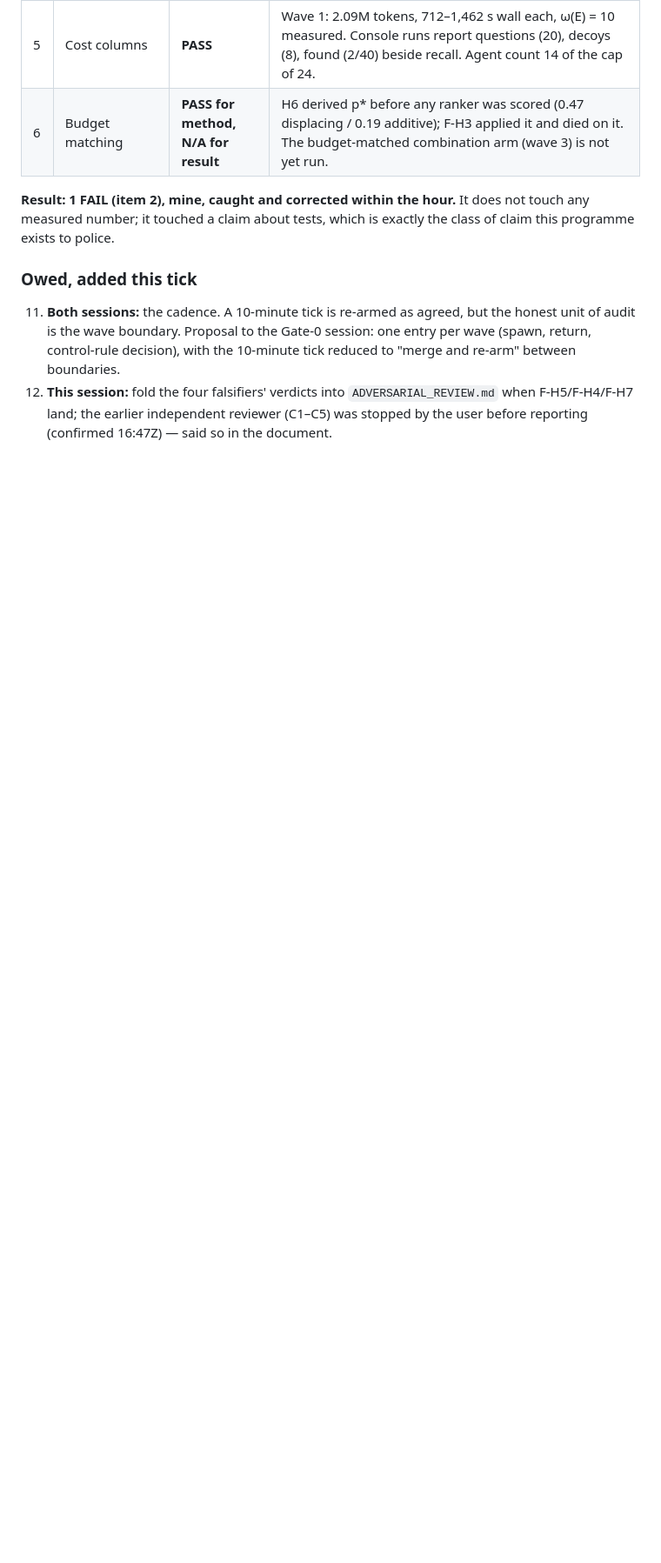
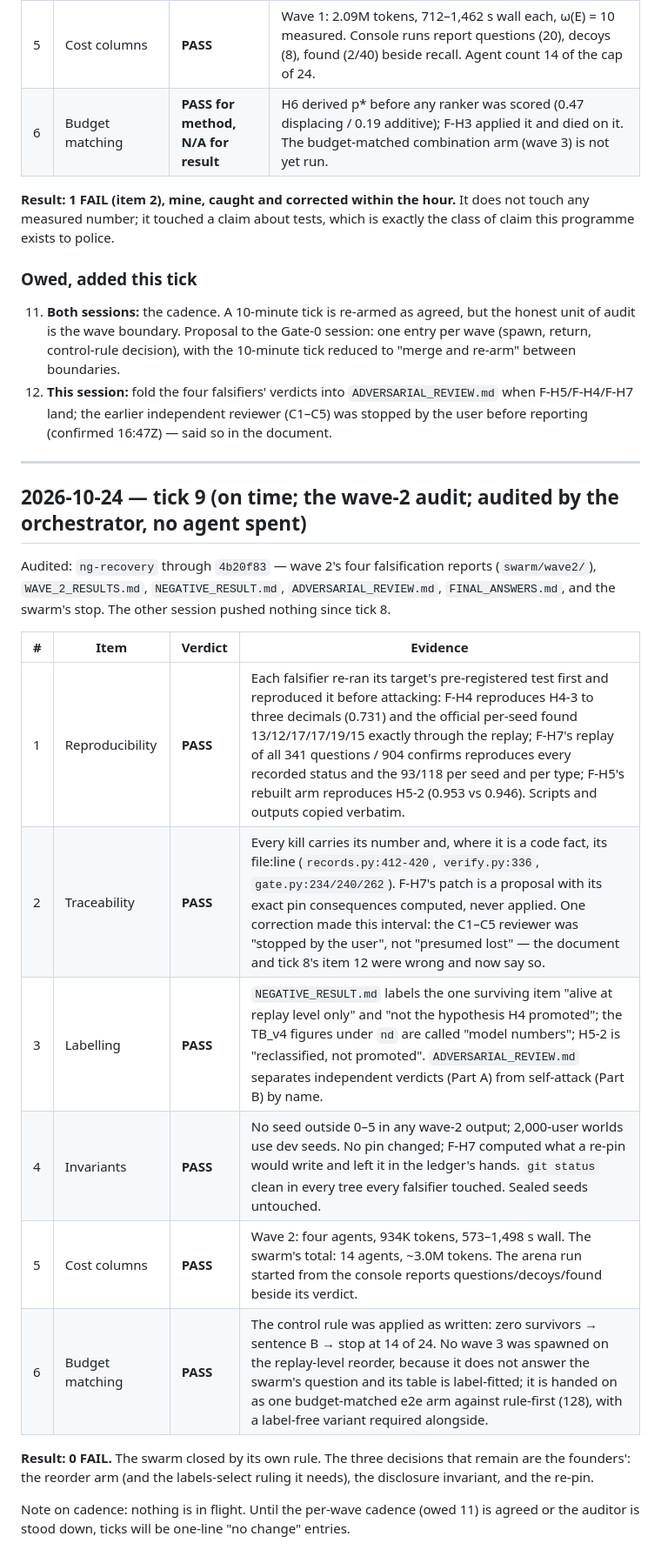
Before and after one commit to anovruzov/NeuralGraph, a Markdown page: research/emergence_two_track_20261024/AUDIT_LOG.md, the part around the change. Shown at 87% size. Drawn GitHub-style; blank space fills up the shorter version.

Commit message:
audit: tick 9 — the wave-2 audit, 0 FAIL; the swarm closed by its own rule
Co-Authored-By: Claude Fable 5.1 <noreply@anthropic.com>
Claude-Session: https://claude.ai/code/session_01LhCvWQ3y4pbqgDonDGhVkv

```diff
--- a/research/emergence_two_track_20261024/AUDIT_LOG.md
+++ b/research/emergence_two_track_20261024/AUDIT_LOG.md
@@ -214,3 +214,26 @@ number; it touched a claim about tests, which is exactly the class of claim this
 12. **This session:** fold the four falsifiers' verdicts into `ADVERSARIAL_REVIEW.md` when F-H5/F-H4/F-H7
     land; the earlier independent reviewer (C1–C5) was stopped by the user before reporting (confirmed 16:47Z) —
     said so in the document.
+
+---
+
+## 2026-10-24 — tick 9 (on time; the wave-2 audit; audited by the orchestrator, no agent spent)
+
+Audited: `ng-recovery` through `4b20f83` — wave 2's four falsification reports (`swarm/wave2/`),
+`WAVE_2_RESULTS.md`, `NEGATIVE_RESULT.md`, `ADVERSARIAL_REVIEW.md`, `FINAL_ANSWERS.md`, and the swarm's stop.
+The other session pushed nothing since tick 8.
+
+| # | Item | Verdict | Evidence |
+|---|---|---|---|
+| 1 | Reproducibility | **PASS** | Each falsifier re-ran its target's pre-registered test first and reproduced it before attacking: F-H4 reproduces H4-3 to three decimals (0.731) and the official per-seed found 13/12/17/17/19/15 exactly through the replay; F-H7's replay of all 341 questions / 904 confirms reproduces every recorded status and the 93/118 per seed and per type; F-H5's rebuilt arm reproduces H5-2 (0.953 vs 0.946). Scripts and outputs copied verbatim. |
+| 2 | Traceability | **PASS** | Every kill carries its number and, where it is a code fact, its file:line (`records.py:412-420`, `verify.py:336`, `gate.py:234/240/262`). F-H7's patch is a proposal with its exact pin consequences computed, never applied. One correction made this interval: the C1–C5 reviewer was "stopped by the user", not "presumed lost" — the document and tick 8's item 12 were wrong and now say so. |
+| 3 | Labelling | **PASS** | `NEGATIVE_RESULT.md` labels the one surviving item "alive at replay level only" and "not the hypothesis H4 promoted"; the TB_v4 figures under `nd` are called "model numbers"; H5-2 is "reclassified, not promoted". `ADVERSARIAL_REVIEW.md` separates independent verdicts (Part A) from self-attack (Part B) by name. |
+| 4 | Invariants | **PASS** | No seed outside 0–5 in any wave-2 output; 2,000-user worlds use dev seeds. No pin changed; F-H7 computed what a re-pin would write and left it in the ledger's hands. `git status` clean in every tree every falsifier touched. Sealed seeds untouched. |
+| 5 | Cost columns | **PASS** | Wave 2: four agents, 934K tokens, 573–1,498 s wall. The swarm's total: 14 agents, ~3.0M tokens. The arena run started from the console reports questions/decoys/found beside its verdict. |
+| 6 | Budget matching | **PASS** | The control rule was applied as written: zero survivors → sentence B → stop at 14 of 24. No wave 3 was spawned on the replay-level reorder, because it does not answer the swarm's question and its table is label-fitted; it is handed on as one budget-matched e2e arm against rule-first (128), with a label-free variant required alongside. |
+
+**Result: 0 FAIL.** The swarm closed by its own rule. The three decisions that remain are the founders': the
+reorder arm (and the labels-select ruling it needs), the disclosure invariant, and the re-pin.
+
+Note on cadence: nothing is in flight. Until the per-wave cadence (owed 11) is agreed or the auditor is stood
+down, ticks will be one-line "no change" entries.
```
